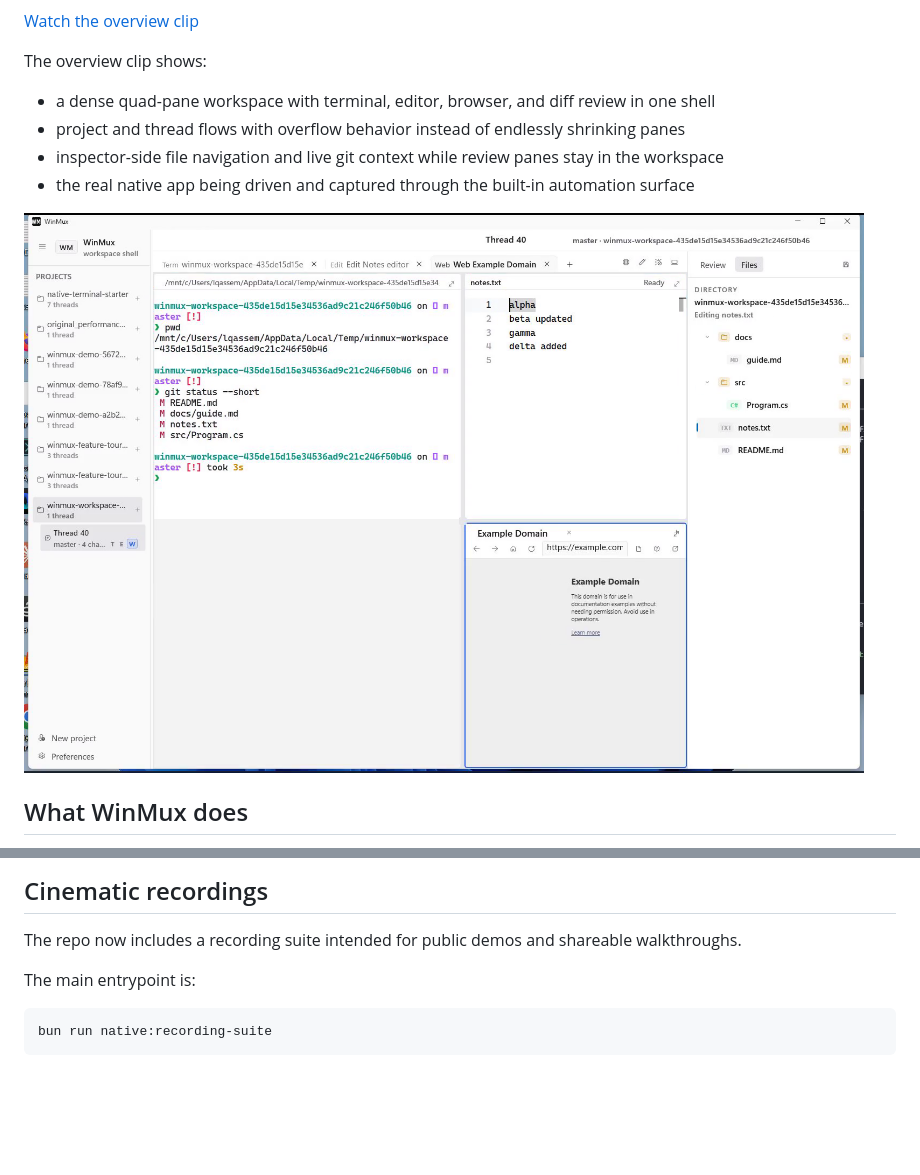
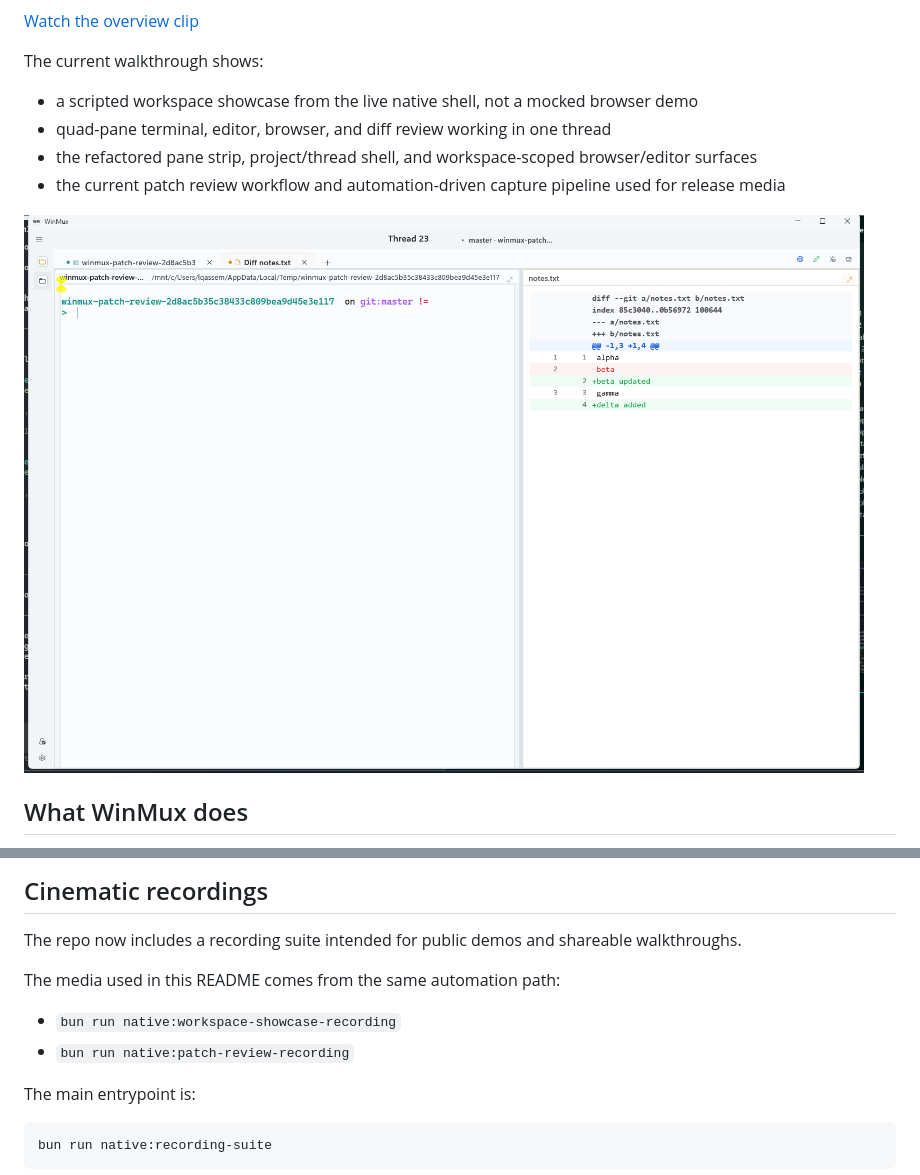
Before and after one commit to editnori/WinMux, a Markdown page: README.md, 2 parts joined by grey strips. Rendered like a GitHub page; pictures changed too: docs/media/winmux-patch-review.png (added); blank space fills up the shorter version.

```diff
--- a/README.md
+++ b/README.md
@@ -27,14 +30,14 @@ The release asset is a real installer `.exe` that installs WinMux under `%LocalA
 
 [Watch the overview clip](docs/media/winmux-demo.mp4)
 
-The overview clip shows:
+The current walkthrough shows:
 
-- a dense quad-pane workspace with terminal, editor, browser, and diff review in one shell
-- project and thread flows with overflow behavior instead of endlessly shrinking panes
-- inspector-side file navigation and live git context while review panes stay in the workspace
-- the real native app being driven and captured through the built-in automation surface
+- a scripted workspace showcase from the live native shell, not a mocked browser demo
+- quad-pane terminal, editor, browser, and diff review working in one thread
+- the refactored pane strip, project/thread shell, and workspace-scoped browser/editor surfaces
+- the current patch review workflow and automation-driven capture pipeline used for release media
 
-![WinMux overview](docs/media/winmux-overview-light.png)
+![WinMux patch review](docs/media/winmux-patch-review.png)
 
 ## What WinMux does
 
@@ -92,6 +95,11 @@ bun run native:screenshot
 ## Cinematic recordings
 
 The repo now includes a recording suite intended for public demos and shareable walkthroughs.
+
+The media used in this README comes from the same automation path:
+
+- `bun run native:workspace-showcase-recording`
+- `bun run native:patch-review-recording`
 
 The main entrypoint is:
 
```
Also changed, not shown: other parts of README.md (+9 -6 lines), docs/media/winmux-demo-preview.gif, docs/media/winmux-workspace-showcase.png (added), 8 other files.
